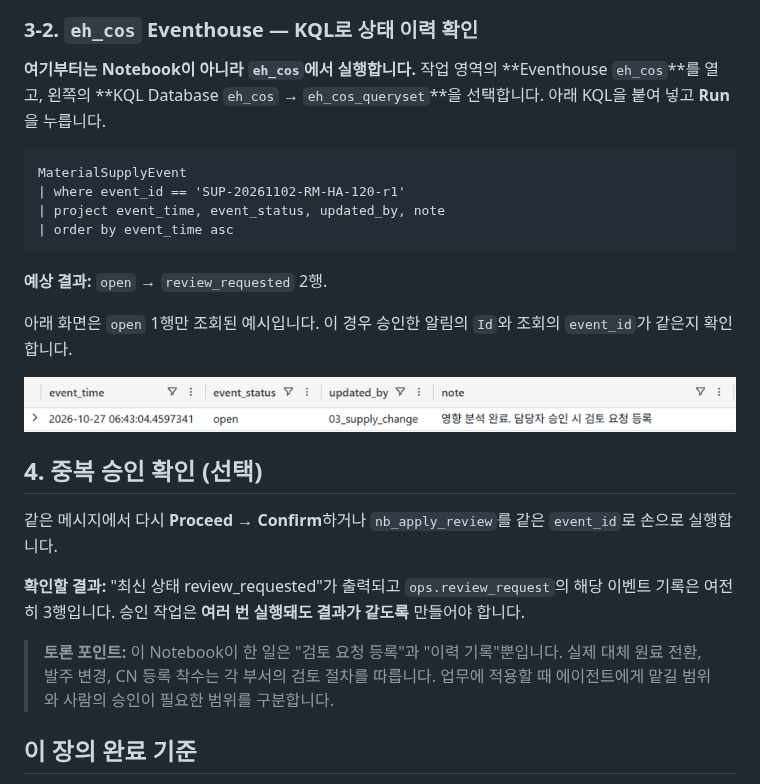
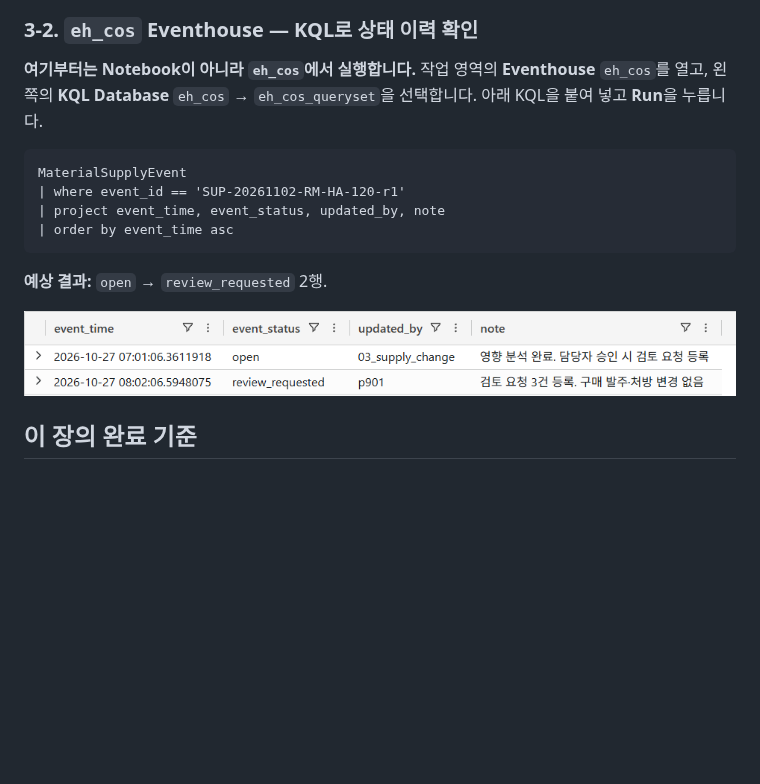
Before and after one commit to minkyung01/fabric-cosmetics-workshop, a Markdown page: docs/05-approval.md, the part around the change. Rendered like a GitHub page; pictures changed too: assets/screenshots/05-event-status-history.png; blank space fills up the shorter version.

Commit message:
Polish approval guide formatting and status history
Co-authored-by: Copilot App <223556219+Copilot@users.noreply.github.com>

````diff
--- a/docs/05-approval.md
+++ b/docs/05-approval.md
@@ -86,7 +86,7 @@ ORDER BY action_at;
 
 ### 3-2. `eh_cos` Eventhouse — KQL로 상태 이력 확인
 
-**여기부터는 Notebook이 아니라 `eh_cos`에서 실행합니다.** 작업 영역의 **Eventhouse `eh_cos`**를 열고, 왼쪽의 **KQL Database `eh_cos` → `eh_cos_queryset`**을 선택합니다. 아래 KQL을 붙여 넣고 **Run**을 누릅니다.
+**여기부터는 Notebook이 아니라 `eh_cos`에서 실행합니다.** 작업 영역의 **Eventhouse** `eh_cos`를 열고, 왼쪽의 **KQL Database** `eh_cos` → `eh_cos_queryset`을 선택합니다. 아래 KQL을 붙여 넣고 **Run**을 누릅니다.
 
 ``` kql
 MaterialSupplyEvent
@@ -97,17 +97,7 @@ MaterialSupplyEvent
 
 **예상 결과:** `open` → `review_requested` 2행.
 
-아래 화면은 `open` 1행만 조회된 예시입니다. 이 경우 승인한 알림의 `Id`와 조회의 `event_id`가 같은지 확인합니다.
-
-![eh_cos의 KQL 조회 결과에서 event_status가 open인 1행만 표시된 상태](../assets/screenshots/05-event-status-history.png)
-
-## 4. 중복 승인 확인 (선택)
-
-같은 메시지에서 다시 **Proceed** → **Confirm**하거나 `nb_apply_review`를 같은 `event_id`로 손으로 실행합니다.
-
-**확인할 결과:** "최신 상태 review_requested"가 출력되고 `ops.review_request`의 해당 이벤트 기록은 여전히 3행입니다. 승인 작업은 **여러 번 실행돼도 결과가 같도록** 만들어야 합니다.
-
-> **토론 포인트:** 이 Notebook이 한 일은 "검토 요청 등록"과 "이력 기록"뿐입니다. 실제 대체 원료 전환, 발주 변경, CN 등록 착수는 각 부서의 검토 절차를 따릅니다. 업무에 적용할 때 에이전트에게 맡길 범위와 사람의 승인이 필요한 범위를 구분합니다.
+![eh_cos의 KQL 조회 결과에서 open과 review_requested 상태 이력 2행 및 검토 요청 3건 등록 기록을 확인한 표](../assets/screenshots/05-event-status-history.png)
 
 ## 이 장의 완료 기준
 
````
Also changed, not shown: docs/01-ontology.md (+1 -1 lines), 1 other file.
